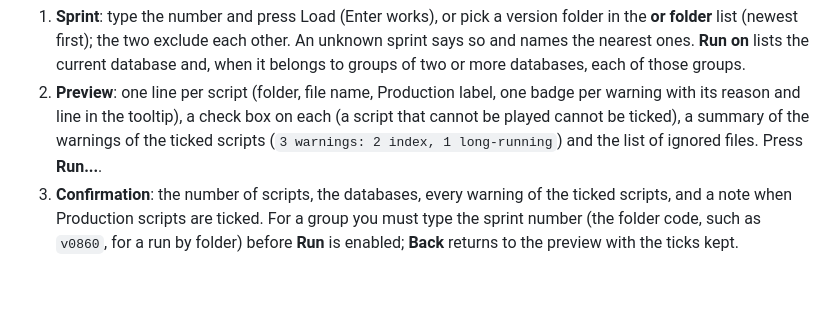
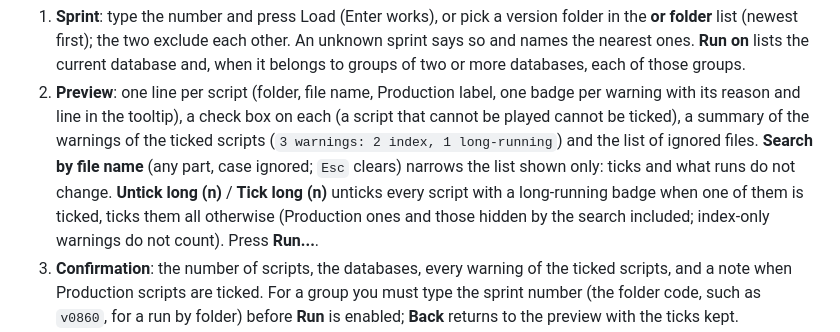
Before and after one commit to JonathanOll/dbExplorer, a Markdown page: docs/database-upgrade.md, the part around the change. GitHub-like rendering; blank space fills up the shorter version.

```diff
--- a/docs/database-upgrade.md
+++ b/docs/database-upgrade.md
@@ -27,7 +27,10 @@ ascending, then folder name, then file name in natural order (`adj - 003` before
    database and, when it belongs to groups of two or more databases, each of those groups.
 2. **Preview**: one line per script (folder, file name, Production label, one badge per warning with its reason and line in
    the tooltip), a check box on each (a script that cannot be played cannot be ticked), a summary of the warnings of the
-   ticked scripts (`3 warnings: 2 index, 1 long-running`) and the list of ignored files. Press **Run...**.
+   ticked scripts (`3 warnings: 2 index, 1 long-running`) and the list of ignored files. **Search by file name** (any part,
+   case ignored; `Esc` clears) narrows the list shown only: ticks and what runs do not change. **Untick long (n)** /
+   **Tick long (n)** unticks every script with a long-running badge when one of them is ticked, ticks them all otherwise
+   (Production ones and those hidden by the search included; index-only warnings do not count). Press **Run...**.
 3. **Confirmation**: the number of scripts, the databases, every warning of the ticked scripts, and a note when Production
    scripts are ticked. For a group you must type the sprint number (the folder code, such as `v0860`, for a run by folder)
    before **Run** is enabled; **Back** returns to the preview with the ticks kept.
```
Also changed, not shown: docs/ui/README.md (+2 -1 lines), docs/ui/after/upgrade-scripts-dark.png (added), docs/ui/after/upgrade-scripts-light.png (added), 5 other files.
